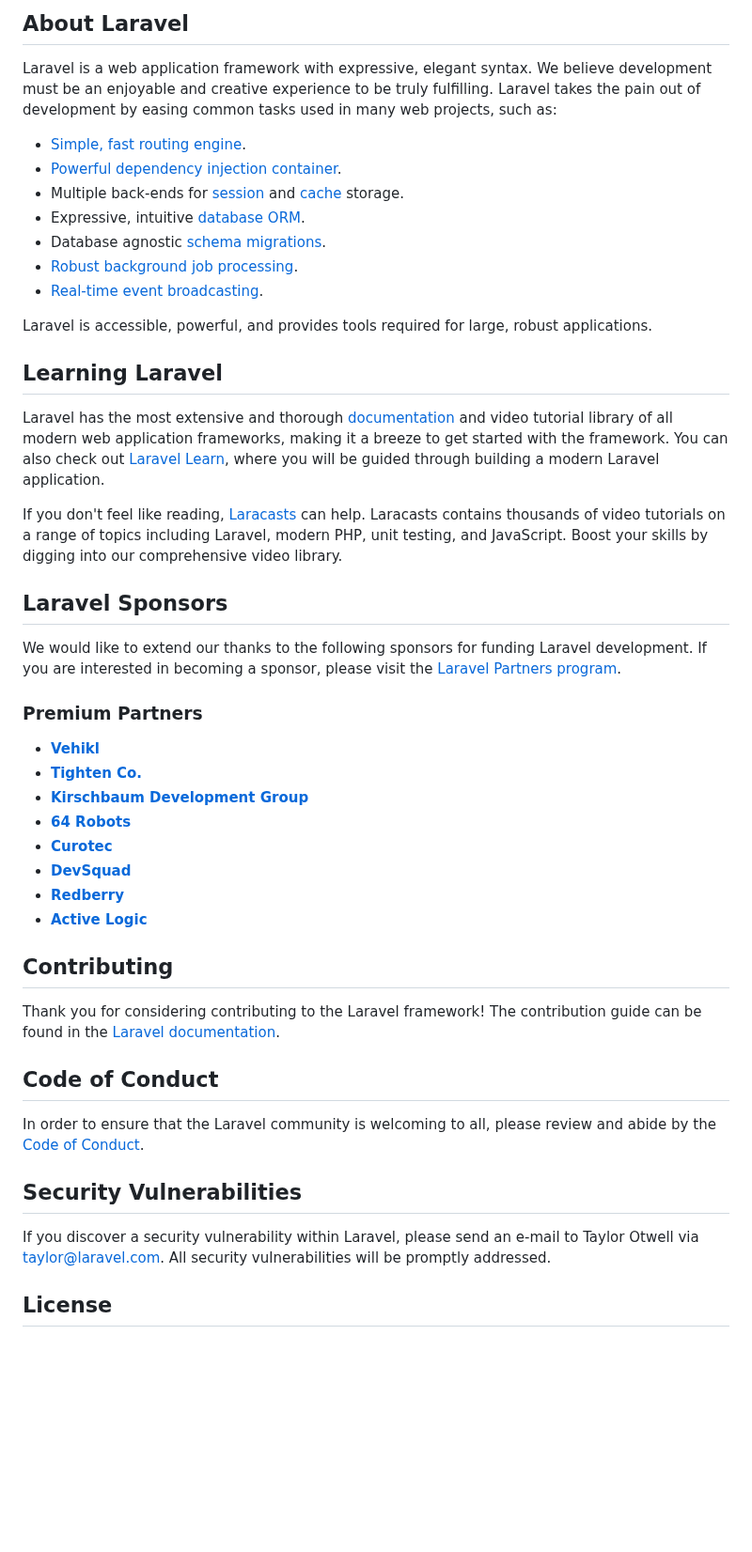
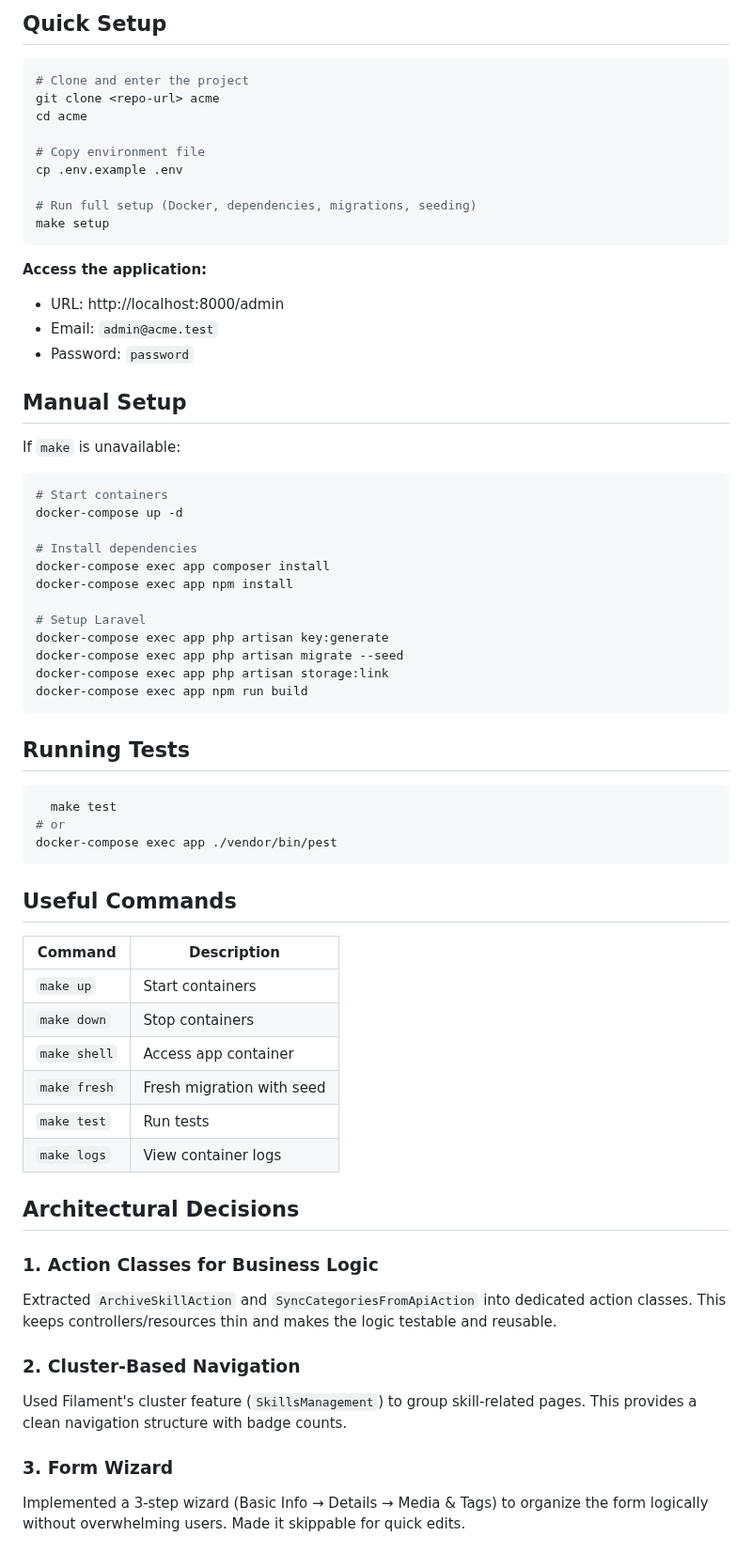
Before and after one commit to ibrahim-999/Rinvex-Tech-Task, a Markdown page: README.md, the part around one of its changes. Shown at 94% size. Drawn GitHub-style; blank space fills up the shorter version.

````diff
--- a/README.md
+++ b/README.md
@@ -9,50 +4,69 @@
 
-## About Laravel
+## Quick Setup
 
-Laravel is a web application framework with expressive, elegant syntax. We believe development must be an enjoyable and creative experience to be truly fulfilling. Laravel takes the pain out of development by easing common tasks used in many web projects, such as:
+```bash
+# Clone and enter the project
+git clone <repo-url> acme
+cd acme
 
-- [Simple, fast routing engine](https://laravel.com/docs/routing).
-- [Powerful dependency injection container](https://laravel.com/docs/container).
-- Multiple back-ends for [session](https://laravel.com/docs/session) and [cache](https://laravel.com/docs/cache) storage.
-- Expressive, intuitive [database ORM](https://laravel.com/docs/eloquent).
-- Database agnostic [schema migrations](https://laravel.com/docs/migrations).
-- [Robust background job processing](https://laravel.com/docs/queues).
-- [Real-time event broadcasting](https://laravel.com/docs/broadcasting).
+# Copy environment file
+cp .env.example .env
 
-Laravel is accessible, powerful, and provides tools required for large, robust applications.
+# Run full setup (Docker, dependencies, migrations, seeding)
+make setup
+```
 
-## Learning Laravel
+**Access the application:**
+- URL: http://localhost:8000/admin
+- Email: `admin@acme.test`
+- Password: `password`
 
-Laravel has the most extensive and thorough [documentation](https://laravel.com/docs) and video tutorial library of all modern web application frameworks, making it a breeze to get started with the framework. You can also check out [Laravel Learn](https://laravel.com/learn), where you will be guided through building a modern Laravel application.
+## Manual Setup
 
-If you don't feel like reading, [Laracasts](https://laracasts.com) can help. Laracasts contains thousands of video tutorials on a range of topics including Laravel, modern PHP, unit testing, and JavaScript. Boost your skills by digging into our comprehensive video library.
+If `make` is unavailable:
 
-## Laravel Sponsors
+```bash
+# Start containers
+docker-compose up -d
 
-We would like to extend our thanks to the following sponsors for funding Laravel development. If you are interested in becoming a sponsor, please visit the [Laravel Partners program](https://partners.laravel.com).
+# Install dependencies
+docker-compose exec app composer install
+docker-compose exec app npm install
 
-### Premium Partners
+# Setup Laravel
+docker-compose exec app php artisan key:generate
+docker-compose exec app php artisan migrate --seed
+docker-compose exec app php artisan storage:link
+docker-compose exec app npm run build
+```
 
-- **[Vehikl](https://vehikl.com)**
-- **[Tighten Co.](https://tighten.co)**
-- **[Kirschbaum Development Group](https://kirschbaumdevelopment.com)**
-- **[64 Robots](https://64robots.com)**
-- **[Curotec](https://www.curotec.com/services/technologies/laravel)**
-- **[DevSquad](https://devsquad.com/hire-laravel-developers)**
-- **[Redberry](https://redberry.international/laravel-development)**
-- **[Active Logic](https://activelogic.com)**
+## Running Tests
 
-## Contributing
+```bash
+  make test
+# or
+docker-compose exec app ./vendor/bin/pest
+```
 
-Thank you for considering contributing to the Laravel framework! The contribution guide can be found in the [Laravel documentation](https://laravel.com/docs/contributions).
+## Useful Commands
 
-## Code of Conduct
+| Command | Description |
+|---------|-------------|
+| `make up` | Start containers |
+| `make down` | Stop containers |
+| `make shell` | Access app container |
+| `make fresh` | Fresh migration with seed |
+| `make test` | Run tests |
+| `make logs` | View container logs |
 
-In order to ensure that the Laravel community is welcoming to all, please review and abide by the [Code of Conduct](https://laravel.com/docs/contributions#code-of-conduct).
+## Architectural Decisions
 
-## Security Vulnerabilities
+### 1. Action Classes for Business Logic
+Extracted `ArchiveSkillAction` and `SyncCategoriesFromApiAction` into dedicated action classes. This keeps controllers/resources thin and makes the logic testable and reusable.
 
-If you discover a security vulnerability within Laravel, please send an e-mail to Taylor Otwell via [taylor@laravel.com](mailto:taylor@laravel.com). All security vulnerabilities will be promptly addressed.
+### 2. Cluster-Based Navigation
+Used Filament's cluster feature (`SkillsManagement`) to group skill-related pages. This provides a clean navigation structure with badge counts.
 
-## License
+### 3. Form Wizard
+Implemented a 3-step wizard (Basic Info → Details → Media & Tags) to organize the form logically without overwhelming users. Made it skippable for quick edits.
 
````
Also changed, not shown: other parts of README.md (+75 -8 lines).
